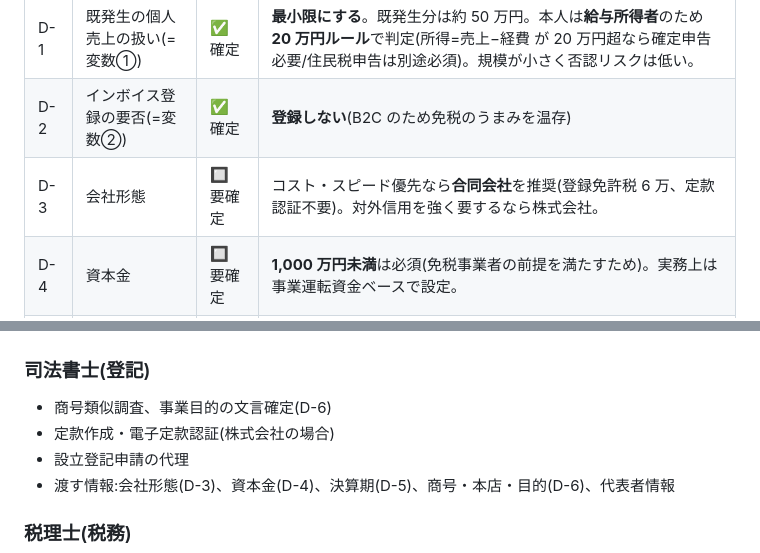
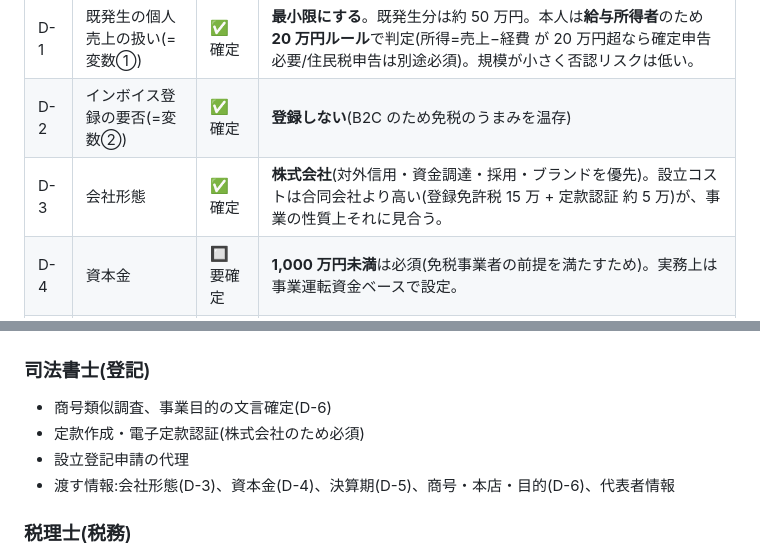
Before and after one commit to galaiworks/Virtus, a Markdown page: docs/incorporation-requirements.md, 2 parts joined by grey strips. Drawn GitHub-style.

Commit message:
docs(incorporation): 会社形態を株式会社で確定
- D-3を「株式会社」で確定(対外信用・資金調達・採用・ブランドを優先)
- 設立コスト(登録免許税15万+定款認証約5万)を明記
- 定款認証を株式会社のため必須に修正

Co-Authored-By: Claude Opus 4.8 (1M context) <noreply@anthropic.com>
Claude-Session: https://claude.ai/code/session_01PefooAWTXZCGf6iLWvXkFd

```diff
--- a/docs/incorporation-requirements.md
+++ b/docs/incorporation-requirements.md
@@ -35,7 +35,7 @@
 |---|------|------|----------------|
 | D-1 | 既発生の個人売上の扱い(=変数①) | ✅ 確定 | **最小限にする**。既発生分は約 50 万円。本人は**給与所得者**のため **20 万円ルール**で判定(所得=売上−経費 が 20 万円超なら確定申告必要/住民税申告は別途必須)。規模が小さく否認リスクは低い。 |
 | D-2 | インボイス登録の要否(=変数②) | ✅ 確定 | **登録しない**(B2C のため免税のうまみを温存) |
-| D-3 | 会社形態 | 🔲 要確定 | コスト・スピード優先なら**合同会社**を推奨(登録免許税 6 万、定款認証不要)。対外信用を強く要するなら株式会社。 |
+| D-3 | 会社形態 | ✅ 確定 | **株式会社**(対外信用・資金調達・採用・ブランドを優先)。設立コストは合同会社より高い(登録免許税 15 万 + 定款認証 約 5 万)が、事業の性質上それに見合う。 |
 | D-4 | 資本金 | 🔲 要確定 | **1,000 万円未満**は必須(免税事業者の前提を満たすため)。実務上は事業運転資金ベースで設定。 |
 | D-5 | 決算期(事業年度) | 🔲 要確定 | 設立月から**最も離れた月末**を期末にすると初年度が長く取れる。免税期間の最大化と相談。 |
 | D-6 | 商号・本店所在地・事業目的 | 🔲 要確定 | 商号類似調査・事業目的の文言は司法書士と確定。 |
@@ -91,7 +91,7 @@
 
 ### 司法書士(登記)
 - 商号類似調査、事業目的の文言確定(D-6)
-- 定款作成・電子定款認証(株式会社の場合)
+- 定款作成・電子定款認証(株式会社のため必須)
 - 設立登記申請の代理
 - 渡す情報:会社形態(D-3)、資本金(D-4)、決算期(D-5)、商号・本店・目的(D-6)、代表者情報
 
```
